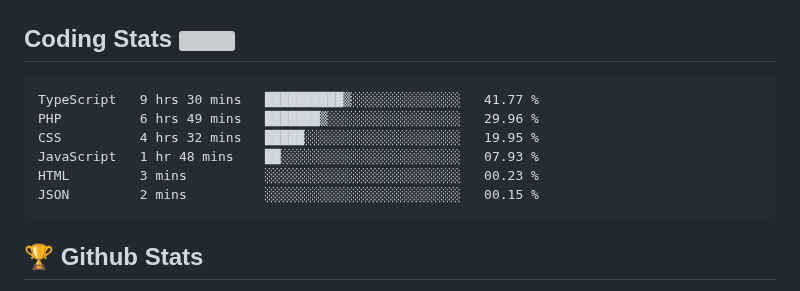
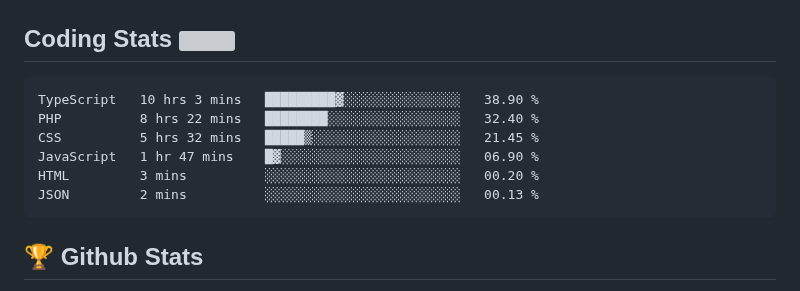
Before and after one commit to Omolara5861/Omolara5861, a Markdown page: README.md, the part around the change. GitHub-like rendering; grey boxes are pictures that could not be loaded.

Commit message:
Updated waka-readme graph with new metrics

````diff
--- a/README.md
+++ b/README.md
@@ -53,12 +53,12 @@
 <!--START_SECTION:waka-->
 
 ```text
-TypeScript   9 hrs 30 mins   ██████████▒░░░░░░░░░░░░░░   41.77 %
-PHP          6 hrs 49 mins   ███████▒░░░░░░░░░░░░░░░░░   29.96 %
-CSS          4 hrs 32 mins   █████░░░░░░░░░░░░░░░░░░░░   19.95 %
-JavaScript   1 hr 48 mins    ██░░░░░░░░░░░░░░░░░░░░░░░   07.93 %
-HTML         3 mins          ░░░░░░░░░░░░░░░░░░░░░░░░░   00.23 %
-JSON         2 mins          ░░░░░░░░░░░░░░░░░░░░░░░░░   00.15 %
+TypeScript   10 hrs 3 mins   █████████▓░░░░░░░░░░░░░░░   38.90 %
+PHP          8 hrs 22 mins   ████████░░░░░░░░░░░░░░░░░   32.40 %
+CSS          5 hrs 32 mins   █████▒░░░░░░░░░░░░░░░░░░░   21.45 %
+JavaScript   1 hr 47 mins    █▓░░░░░░░░░░░░░░░░░░░░░░░   06.90 %
+HTML         3 mins          ░░░░░░░░░░░░░░░░░░░░░░░░░   00.20 %
+JSON         2 mins          ░░░░░░░░░░░░░░░░░░░░░░░░░   00.13 %
 ```
 
 <!--END_SECTION:waka-->
````
